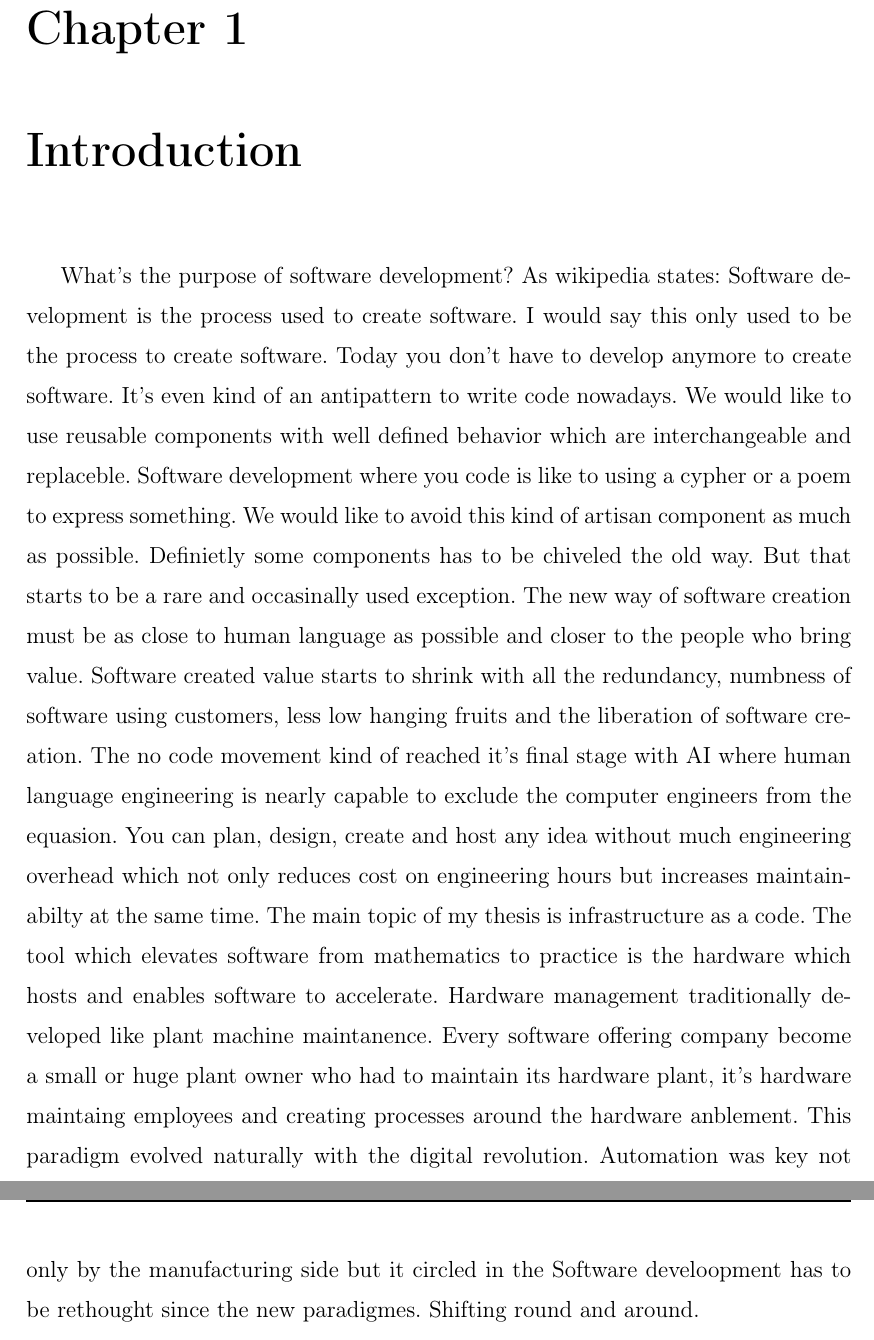
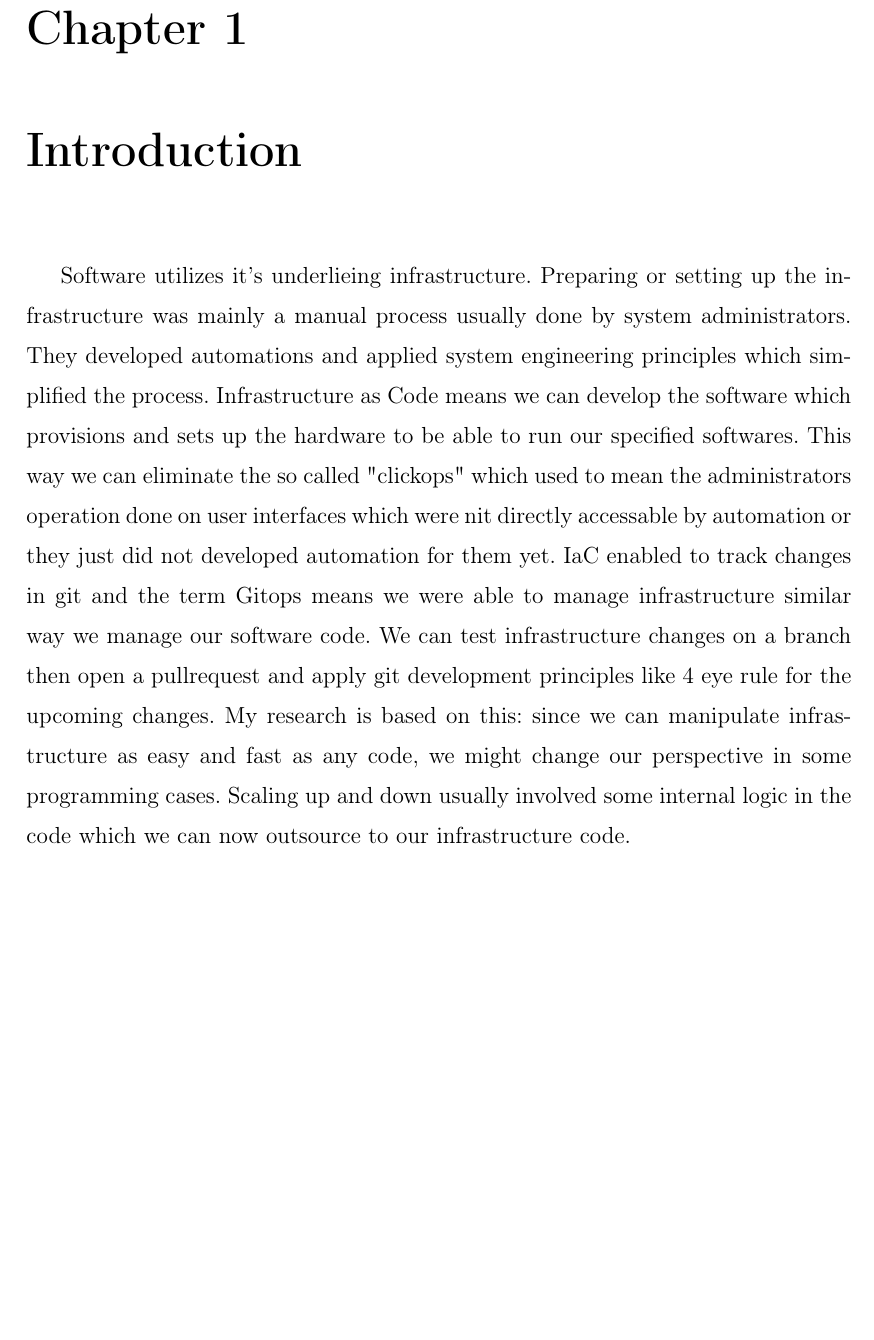
Before and after one commit to JNSchwartz/thesis, a LaTeX thesis (thesis.tex): two parts of pages 5 and 6 of 25 before the commit and part of page 5 of 24 after it, the two joined at a grey line, cut so that both start at the same text, the shorter picture padded with empty space. Compiled offline with pdfLaTeX.

Commit message:
Update thesis.tex

```diff
--- a/thesis.tex
+++ b/thesis.tex
@@ -58,11 +58,8 @@
 \chapter{Introduction}
 \label{ch:intro}
 
-What's the purpose of software development?
-As wikipedia states: Software development is the process used to create software. I would say this only used to be the process to create software. Today you don't have to develop anymore to create software. It's even kind of an antipattern to write code nowadays. We would like  to use reusable components with well defined behavior which are interchangeable and replaceble. Software development where you code is like to using a cypher or a poem to express something. We would like to avoid this kind of artisan component as much as possible. Definietly some components has to be chiveled the old way. But that starts to be a rare and occasinally used exception. The new way of software creation must be as close to human language as possible and closer to the people who bring value. Software created value starts to shrink with all the redundancy, numbness of software using customers, less low hanging fruits and the liberation of software creation. The no code movement kind of reached it's final stage with AI where human language engineering is nearly capable to exclude the computer engineers from the equasion. You can plan, design, create and host any idea without much engineering overhead which not only reduces cost on engineering hours but increases maintainabilty at the same time.
-The main topic of my thesis is infrastructure as a code. The tool which elevates software from mathematics to practice is the hardware which hosts and enables software to accelerate. Hardware management traditionally developed like plant machine maintanence. Every software offering company become a small or huge plant owner who had to maintain its hardware plant, it's hardware maintaing employees and creating processes around the hardware anblement. This paradigm evolved naturally with the digital revolution.
-Automation was key not only by the manufacturing side but it circled in the
-Software develoopment has to be rethought since the new paradigmes. Shifting round and around.
+Software utilizes it's underlieing infrastructure. Preparing or setting up the infrastructure was mainly a manual process usually done by system administrators. They developed automations and applied system engineering principles which simplified the process. Infrastructure as Code means we can develop the software which provisions and sets up the hardware to be able to run our specified softwares. This way we can eliminate the so called "clickops" which used to mean the administrators operation done on user interfaces which were nit directly accessable by automation or they just did not developed automation for them yet. IaC enabled to track changes in git and the term Gitops means we were able to manage infrastructure similar way we manage our software code. We can test infrastructure changes on a branch then open a pullrequest and apply git development principles like 4 eye rule for the upcoming changes.
+My research is based on this: since we can manipulate infrastructure as easy and fast as any code, we might change our perspective in some programming cases. Scaling up and down usually involved some internal logic in the code which we can now outsource to our infrastructure code.
 
 
 \cleardoublepage
```
